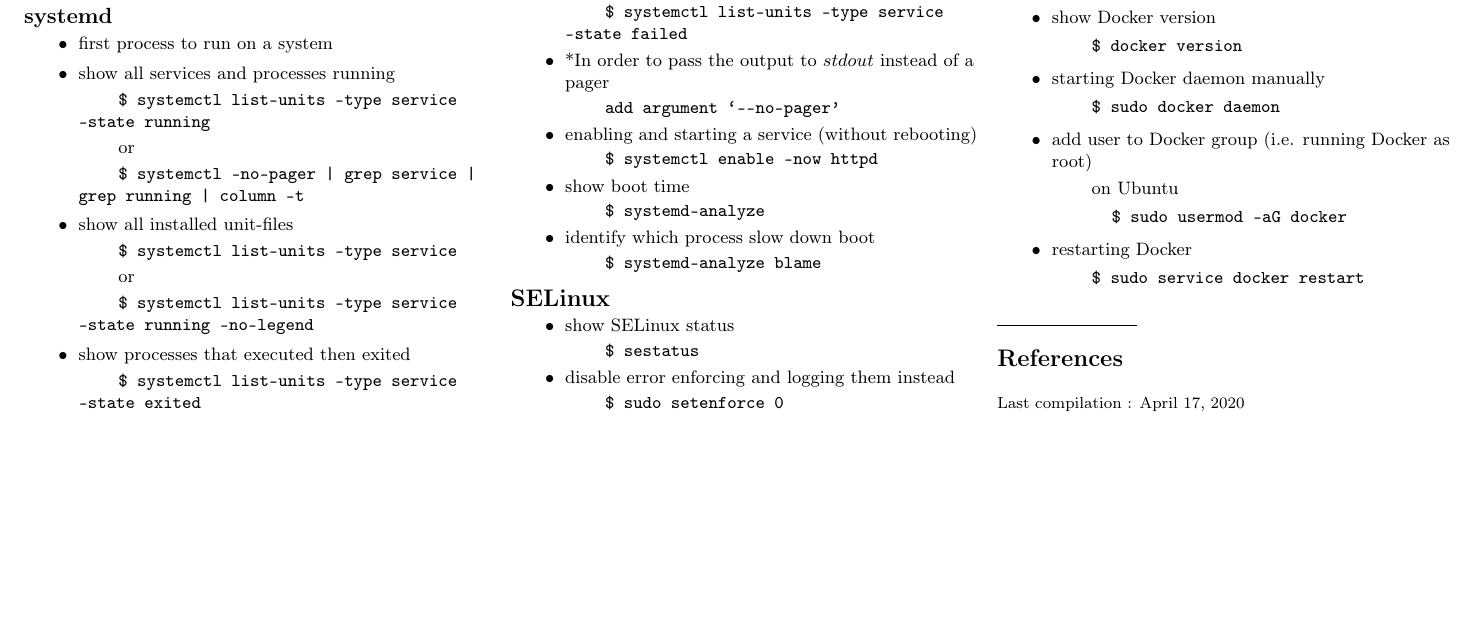
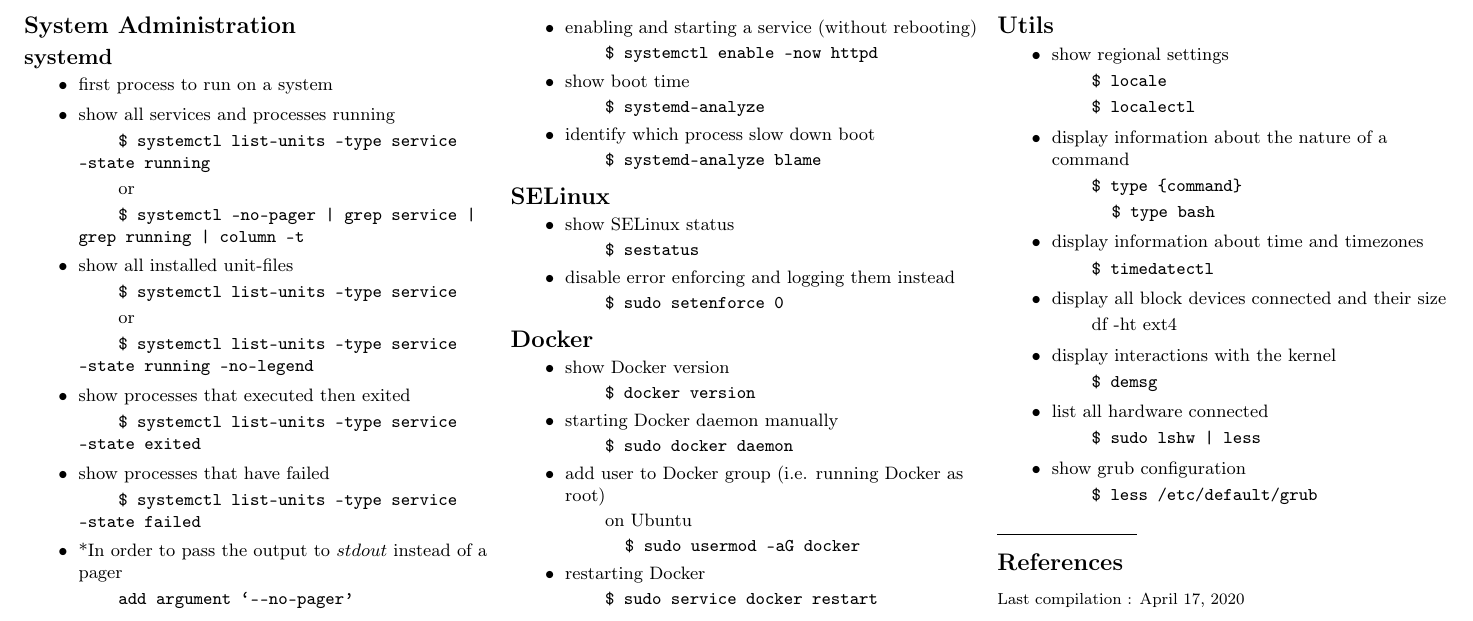
Before and after one commit to socraticDevBlog/cheat_sheets, a LaTeX document (linux_cheatSheet.tex): part of page 2 of 2, cut so that both start at the same text, the shorter picture padded with empty space. Compiled offline with pdfLaTeX.

Commit message:
utilitary functions

```diff
--- a/linux_cheatSheet.tex
+++ b/linux_cheatSheet.tex
@@ -284,6 +284,26 @@
 					\subitem \texttt{\$ sudo service docker restart}
 			\end {itemize}
 
+		\section {Utils}
+			\begin {itemize}
+				\item {show regional settings}
+					\subitem \texttt{\$ locale}
+					\subitem \texttt{\$ localectl}
+				\item {display information about the nature of a command}
+					\subitem \texttt{\$ type \{command\}}
+						\subsubitem \texttt{\$ type bash}
+				\item {display information about time and timezones}
+					\subitem \texttt{\$ timedatectl}
+				\item {display all block devices connected and their size}
+					\subitem {df -ht ext4}
+				\item {display interactions with the kernel}
+					\subitem \texttt{\$ demsg}
+				\item {list all hardware connected}
+					\subitem \texttt{\$ sudo  lshw | less}
+				\item {show grub configuration}
+					\subitem \texttt{\$ less /etc/default/grub}
+			\end {itemize}
+
 		% You can even have references
 		\rule{0.3\linewidth}{0.25pt}
 		\scriptsize
```
Also changed, not shown: linux_cheatSheet.pdf.
